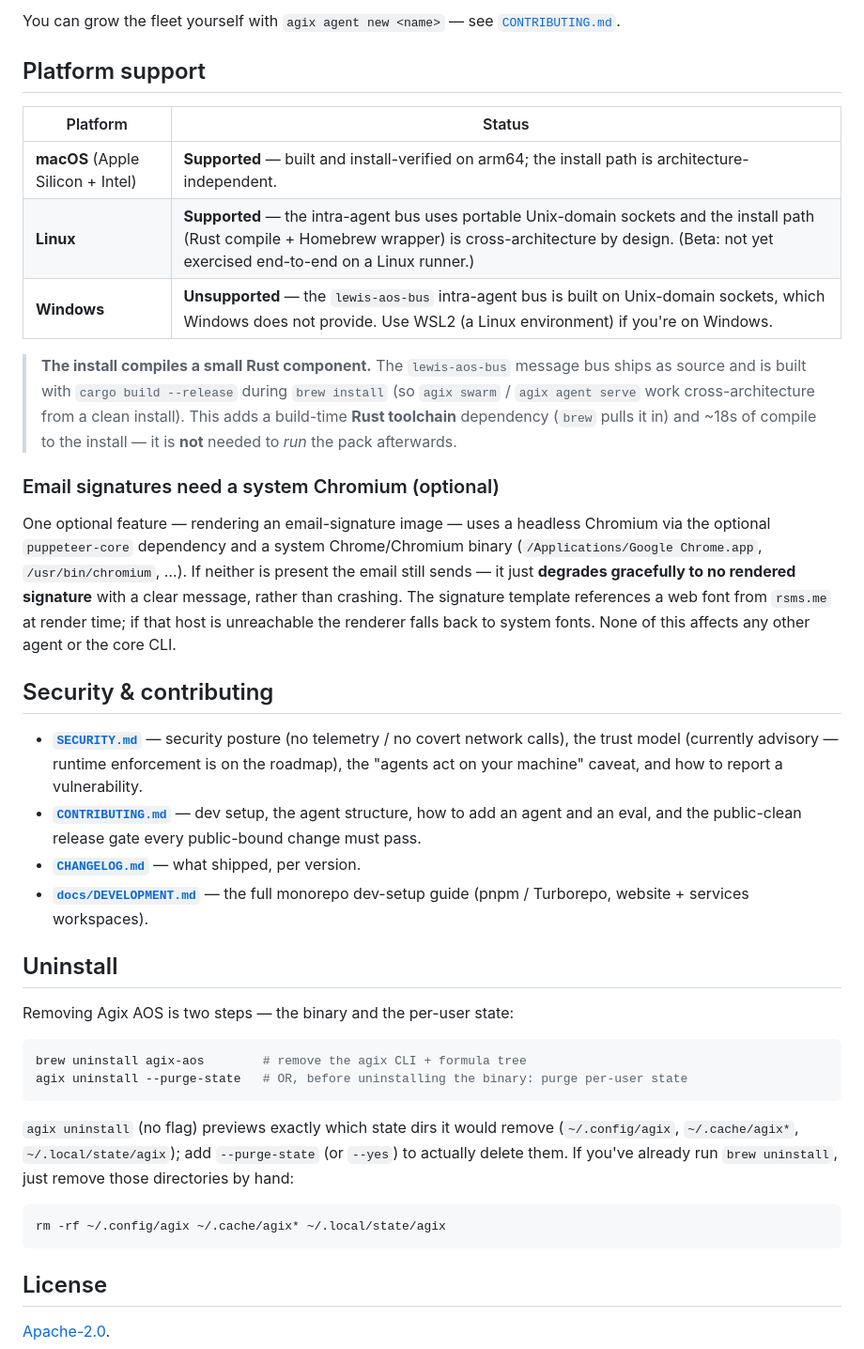
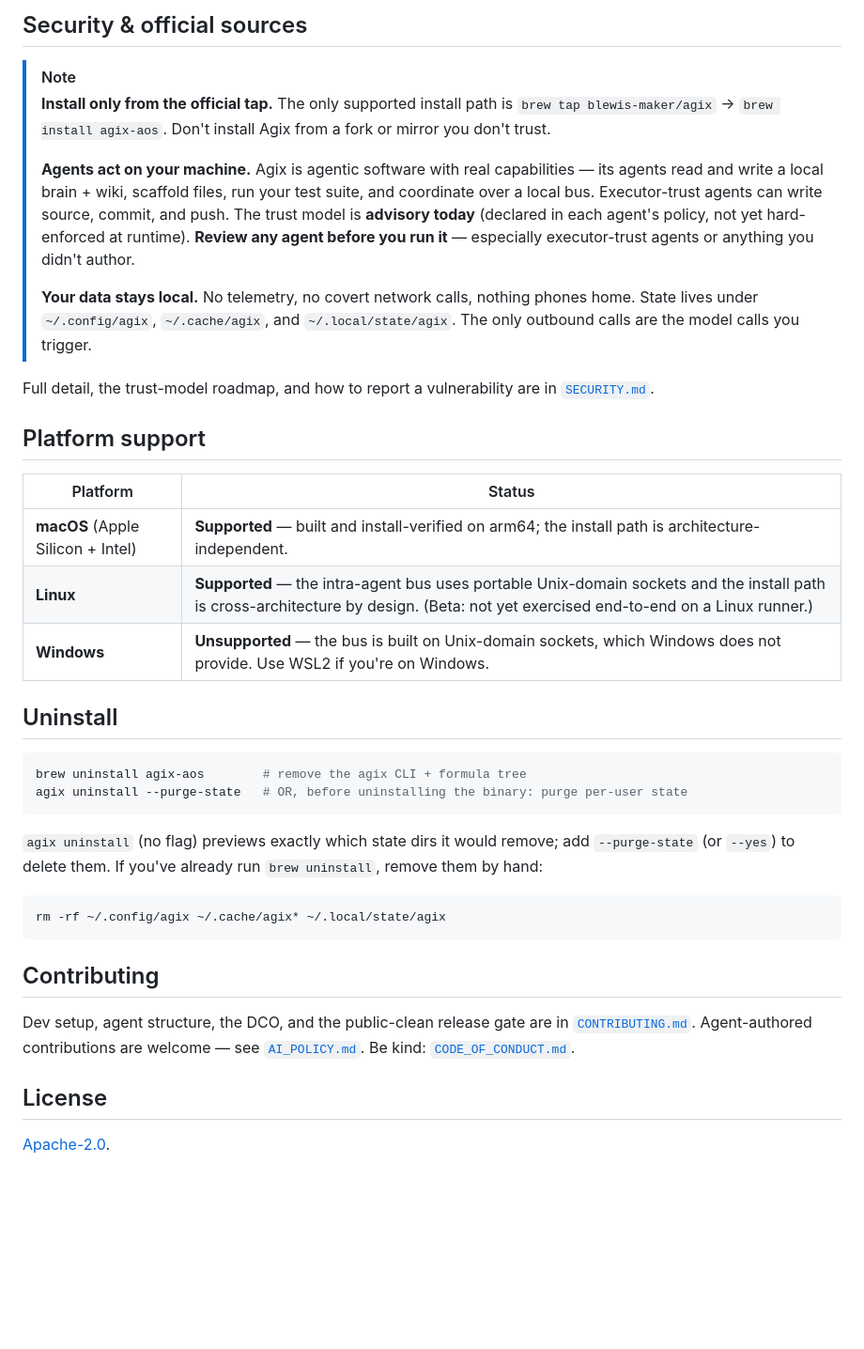
Before and after one commit to agix-ai/agix-aos, a Markdown page: README.md, the part around one of its changes. Shown at 94% size. Rendered like a GitHub page; blank space fills up the shorter version.

````diff
--- a/README.md
+++ b/README.md
@@ -109,60 +133,54 @@ Eight generic, basic-tier agents — described by what they do for you:
 
-You can grow the fleet yourself with `agix agent new <name>` — see
-[`CONTRIBUTING.md`](CONTRIBUTING.md).
+## Security & official sources
+
+> [!NOTE]
+> **Install only from the official tap.** The only supported install path is
+> `brew tap blewis-maker/agix` → `brew install agix-aos`. Don't install Agix from
+> a fork or mirror you don't trust.
+>
+> **Agents act on your machine.** Agix is agentic software with real capabilities — its
+> agents read and write a local brain + wiki, scaffold files, run your test suite, and
+> coordinate over a local bus. Executor-trust agents can write source, commit, and push.
+> The trust model is **advisory today** (declared in each agent's policy, not yet
+> hard-enforced at runtime). **Review any agent before you run it** — especially
+> executor-trust agents or anything you didn't author.
+>
+> **Your data stays local.** No telemetry, no covert network calls, nothing phones home.
+> State lives under `~/.config/agix`, `~/.cache/agix`, and `~/.local/state/agix`. The only
+> outbound calls are the model calls you trigger.
+
+Full detail, the trust-model roadmap, and how to report a vulnerability are in
+[`SECURITY.md`](SECURITY.md).
 
 ## Platform support
 
 | Platform | Status |
 |---|---|
 | **macOS** (Apple Silicon + Intel) | **Supported** — built and install-verified on arm64; the install path is architecture-independent. |
-| **Linux** | **Supported** — the intra-agent bus uses portable Unix-domain sockets and the install path (Rust compile + Homebrew wrapper) is cross-architecture by design. (Beta: not yet exercised end-to-end on a Linux runner.) |
-| **Windows** | **Unsupported** — the `lewis-aos-bus` intra-agent bus is built on Unix-domain sockets, which Windows does not provide. Use WSL2 (a Linux environment) if you're on Windows. |
-
-> **The install compiles a small Rust component.** The `lewis-aos-bus` message bus
-> ships as source and is built with `cargo build --release` during `brew install` (so
-> `agix swarm` / `agix agent serve` work cross-architecture from a clean install). This
-> adds a build-time **Rust toolchain** dependency (`brew` pulls it in) and ~18s of
-> compile to the install — it is **not** needed to *run* the pack afterwards.
-
-### Email signatures need a system Chromium (optional)
-
-One optional feature — rendering an email-signature image — uses a headless Chromium via
-the optional `puppeteer-core` dependency and a system Chrome/Chromium binary
-(`/Applications/Google Chrome.app`, `/usr/bin/chromium`, …). If neither is present the
-email still sends — it just **degrades gracefully to no rendered signature** with a clear
-message, rather than crashing. The signature template references a web font from `rsms.me`
-at render time; if that host is unreachable the renderer falls back to system fonts. None
-of this affects any other agent or the core CLI.
-
-## Security & contributing
-
-- **[`SECURITY.md`](SECURITY.md)** — security posture (no telemetry / no covert network
-  calls), the trust model (currently advisory — runtime enforcement is on the roadmap),
-  the "agents act on your machine" caveat, and how to report a vulnerability.
-- **[`CONTRIBUTING.md`](CONTRIBUTING.md)** — dev setup, the agent structure, how to add an
-  agent and an eval, and the public-clean release gate every public-bound change must pass.
-- **[`CHANGELOG.md`](CHANGELOG.md)** — what shipped, per version.
-- **[`docs/DEVELOPMENT.md`](docs/DEVELOPMENT.md)** — the full monorepo dev-setup guide
-  (pnpm / Turborepo, website + services workspaces).
+| **Linux** | **Supported** — the intra-agent bus uses portable Unix-domain sockets and the install path is cross-architecture by design. (Beta: not yet exercised end-to-end on a Linux runner.) |
+| **Windows** | **Unsupported** — the bus is built on Unix-domain sockets, which Windows does not provide. Use WSL2 if you're on Windows. |
 
 ## Uninstall
-
-Removing Agix AOS is two steps — the binary and the per-user state:
 
 ```sh
 brew uninstall agix-aos        # remove the agix CLI + formula tree
 agix uninstall --purge-state   # OR, before uninstalling the binary: purge per-user state
 ```
 
-`agix uninstall` (no flag) previews exactly which state dirs it would remove
-(`~/.config/agix`, `~/.cache/agix*`, `~/.local/state/agix`); add `--purge-state`
-(or `--yes`) to actually delete them. If you've already run `brew uninstall`, just
-remove those directories by hand:
+`agix uninstall` (no flag) previews exactly which state dirs it would remove; add
+`--purge-state` (or `--yes`) to delete them. If you've already run `brew uninstall`, remove
+them by hand:
 
 ```sh
 rm -rf ~/.config/agix ~/.cache/agix* ~/.local/state/agix
 ```
 
+## Contributing
+
+Dev setup, agent structure, the DCO, and the public-clean release gate are in
+[`CONTRIBUTING.md`](CONTRIBUTING.md). Agent-authored contributions are welcome — see
+[`AI_POLICY.md`](AI_POLICY.md). Be kind: [`CODE_OF_CONDUCT.md`](CODE_OF_CONDUCT.md).
+
 ## License
 
 [Apache-2.0](LICENSE).
````
Also changed, not shown: other parts of README.md (+63 -39 lines).
